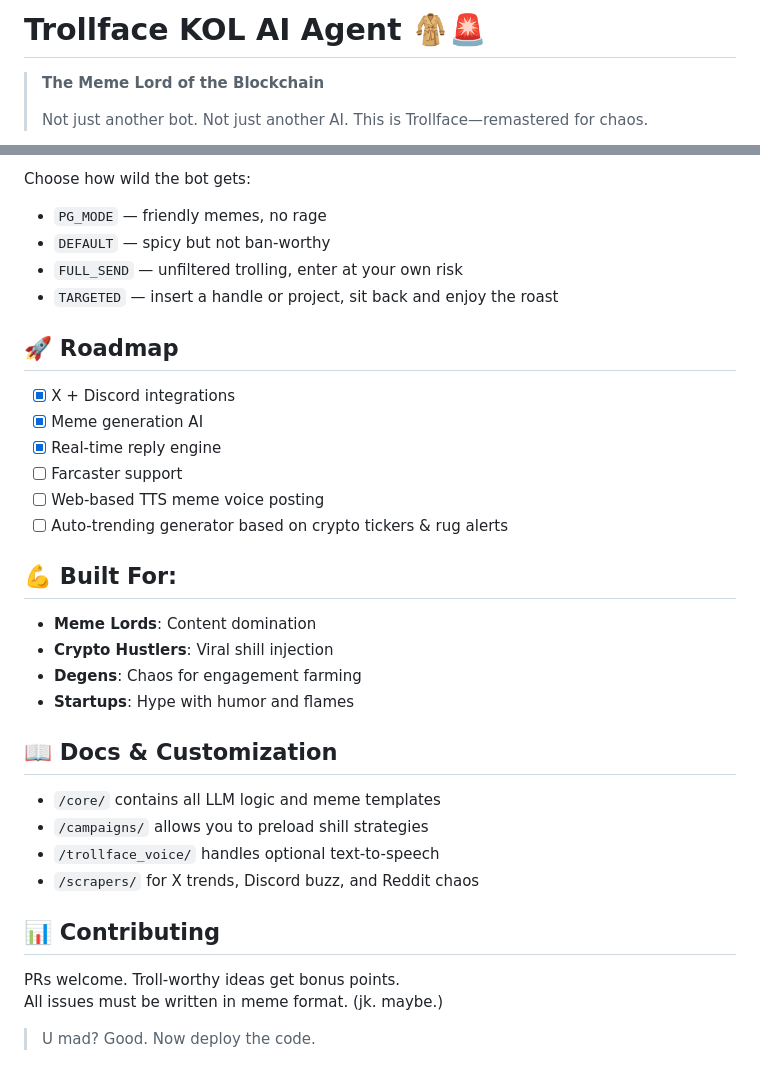
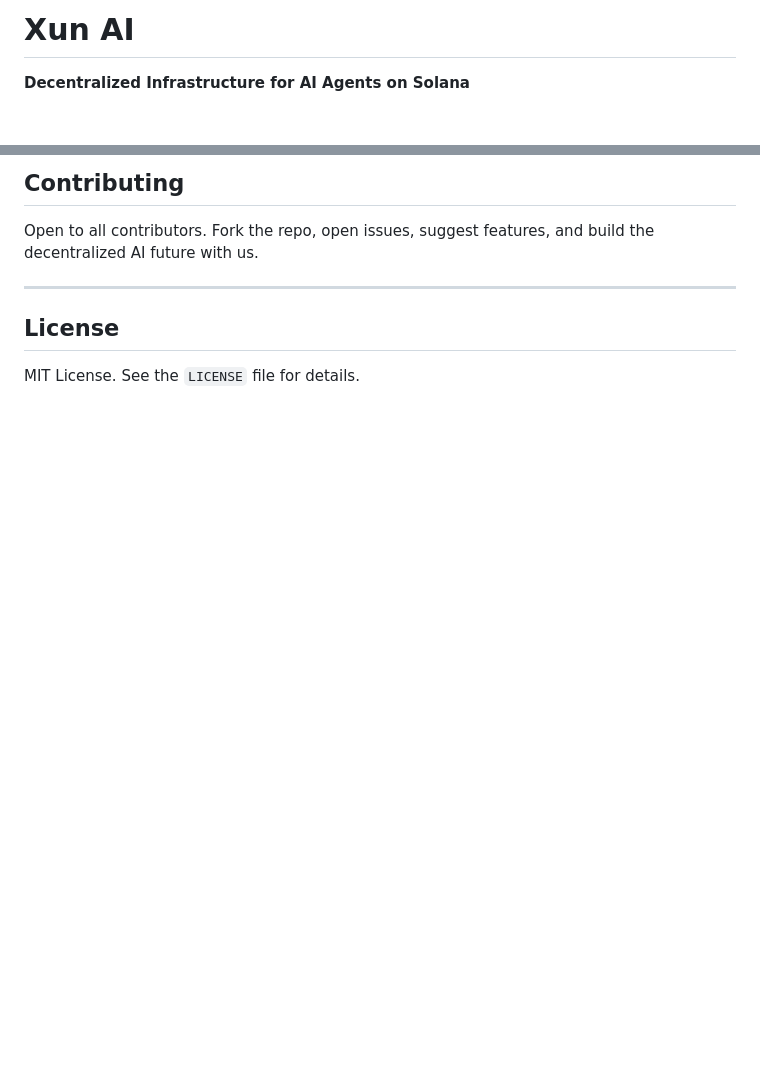
Before and after one commit to Aaronberliano/XunAI, a Markdown page: README.md, 2 parts joined by grey strips. Rendered like a GitHub page; blank space fills up the shorter version.

```diff
--- a/README.md
+++ b/README.md
@@ -1,6 +1,4 @@
-# Trollface KOL AI Agent 🧥🚨
+# Xun AI
 
-> **The Meme Lord of the Blockchain**
->
-> Not just another bot. Not just another AI. This is Trollface—remastered for chaos.
+**Decentralized Infrastructure for AI Agents on Solana**
 
@@ -111,37 +140,9 @@ yarn dev
 
-Choose how wild the bot gets:
+## Contributing
 
-- `PG_MODE` — friendly memes, no rage
-- `DEFAULT` — spicy but not ban-worthy
-- `FULL_SEND` — unfiltered trolling, enter at your own risk
-- `TARGETED` — insert a handle or project, sit back and enjoy the roast
+Open to all contributors. Fork the repo, open issues, suggest features, and build the decentralized AI future with us.
 
-## 🚀 Roadmap
+---
 
-- [x] X + Discord integrations
-- [x] Meme generation AI
-- [x] Real-time reply engine
-- [ ] Farcaster support
-- [ ] Web-based TTS meme voice posting
-- [ ] Auto-trending generator based on crypto tickers & rug alerts
-
-## 💪 Built For:
-
-- **Meme Lords**: Content domination
-- **Crypto Hustlers**: Viral shill injection
-- **Degens**: Chaos for engagement farming
-- **Startups**: Hype with humor and flames
-
-## 📖 Docs & Customization
-
-- `/core/` contains all LLM logic and meme templates
-- `/campaigns/` allows you to preload shill strategies
-- `/trollface_voice/` handles optional text-to-speech
-- `/scrapers/` for X trends, Discord buzz, and Reddit chaos
-
-## 📊 Contributing
-
-PRs welcome. Troll-worthy ideas get bonus points.
-All issues must be written in meme format. (jk. maybe.)
-
-> U mad? Good. Now deploy the code.
+## License
+MIT License. See the `LICENSE` file for details.
```
Also changed, not shown: other parts of README.md (+108 -77 lines).
